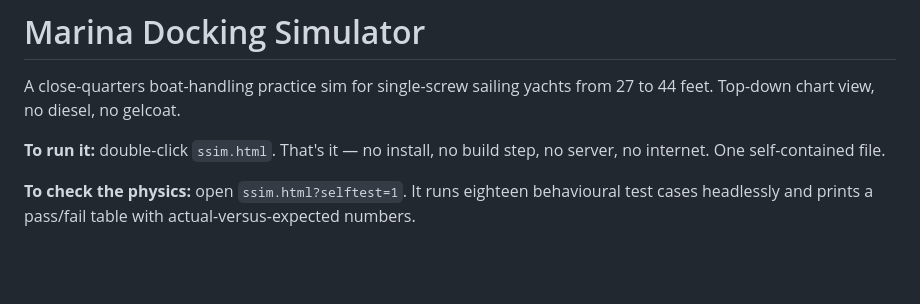
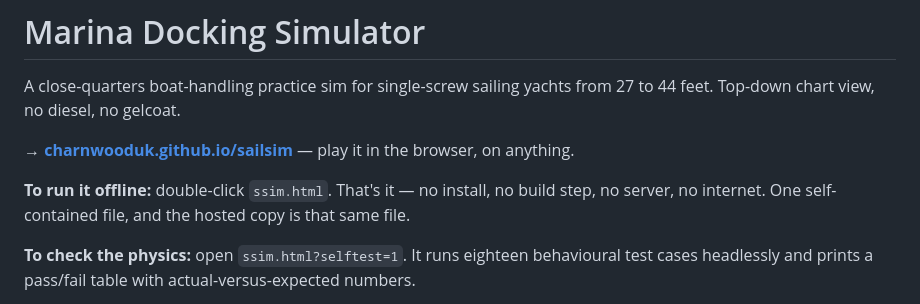
Before and after one commit to charnwooduk/sailsim, a Markdown page: README.md, the part around the change. Rendered like a GitHub page; blank space fills up the shorter version.

Commit message:
README: link the hosted copy at the top
The first thing anyone wants is to try it, not to clone it. The offline route
stays right underneath, because it is the same single file either way.

```diff
--- a/README.md
+++ b/README.md
@@ -3,8 +3,11 @@
 A close-quarters boat-handling practice sim for single-screw sailing yachts from 27 to 44 feet.
 Top-down chart view, no diesel, no gelcoat.
 
-**To run it:** double-click `ssim.html`. That's it — no install, no build step, no server, no
-internet. One self-contained file.
+**→ [charnwooduk.github.io/sailsim](https://charnwooduk.github.io/sailsim/)** — play it in the
+browser, on anything.
+
+**To run it offline:** double-click `ssim.html`. That's it — no install, no build step, no server,
+no internet. One self-contained file, and the hosted copy is that same file.
 
 **To check the physics:** open `ssim.html?selftest=1`. It runs eighteen behavioural test cases
 headlessly and prints a pass/fail table with actual-versus-expected numbers.
```
